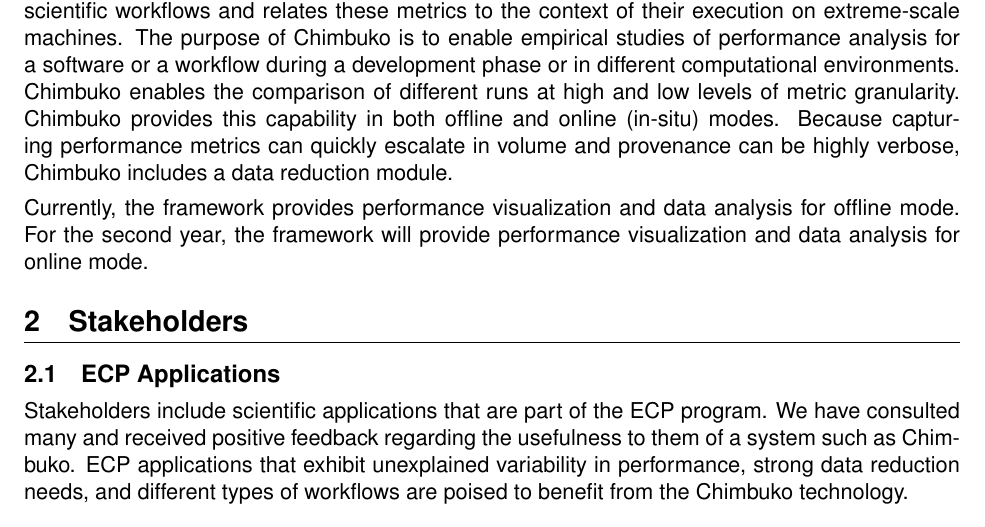
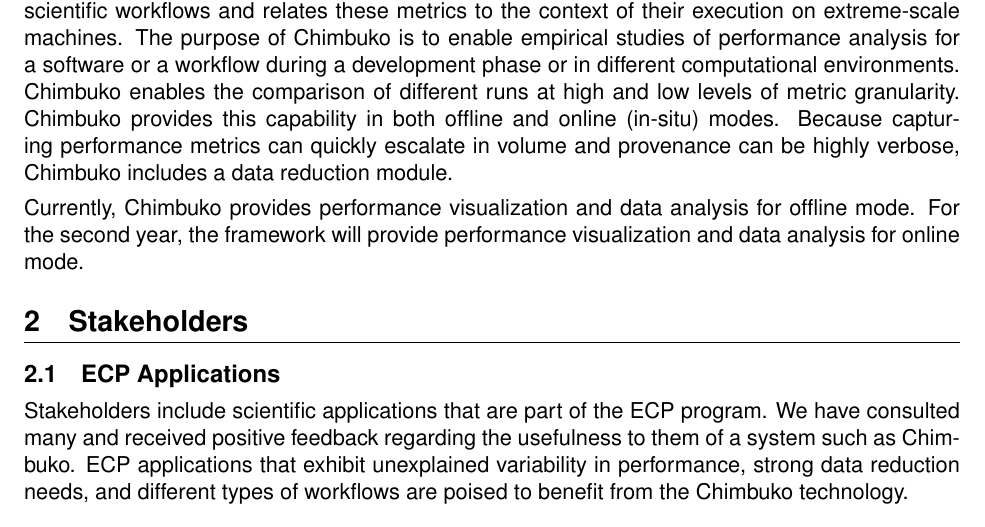
Before and after one commit to CODARcode/Chimbuko_design_document_Y2, a LaTeX document (chimbuko_Y2.tex, which reads Narrative/introduction.tex): part of page 3 of 10, cut so that both start at the same text. Compiled offline with pdfLaTeX.

Commit message:
Update introduction.tex

```diff
--- a/Narrative/introduction.tex
+++ b/Narrative/introduction.tex
@@ -1,4 +1,4 @@
 \section{Introduction}
 The Chimbuko framework captures, analyzes and visualizes performance metrics for complex scientific workflows and relates these metrics to the context of their execution on extreme-scale machines. The purpose of Chimbuko is to enable empirical studies of performance analysis for a software or a workflow during a development phase or in different computational environments. Chimbuko enables the comparison of different runs at high and low levels of metric granularity. Chimbuko provides this capability in both offline and online (in-situ) modes. Because capturing performance metrics can quickly escalate in volume and provenance can be highly verbose, Chimbuko includes a data reduction module.
 
-Currently, the framework provides performance visualization and data analysis for offline mode.  For the second year, the framework will provide performance visualization and data analysis for online mode.
+Currently, Chimbuko provides performance visualization and data analysis for offline mode.  For the second year, the framework will provide performance visualization and data analysis for online mode.
```
